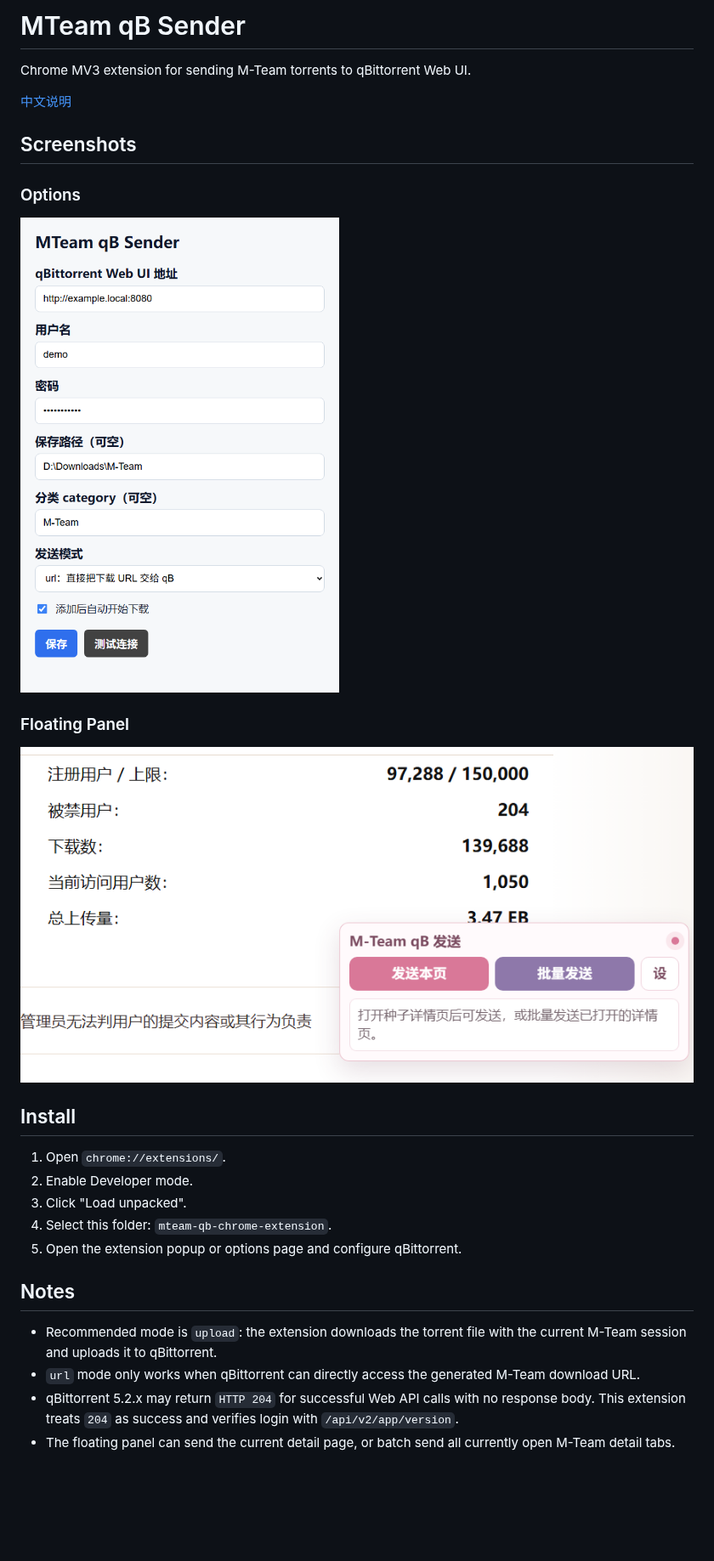
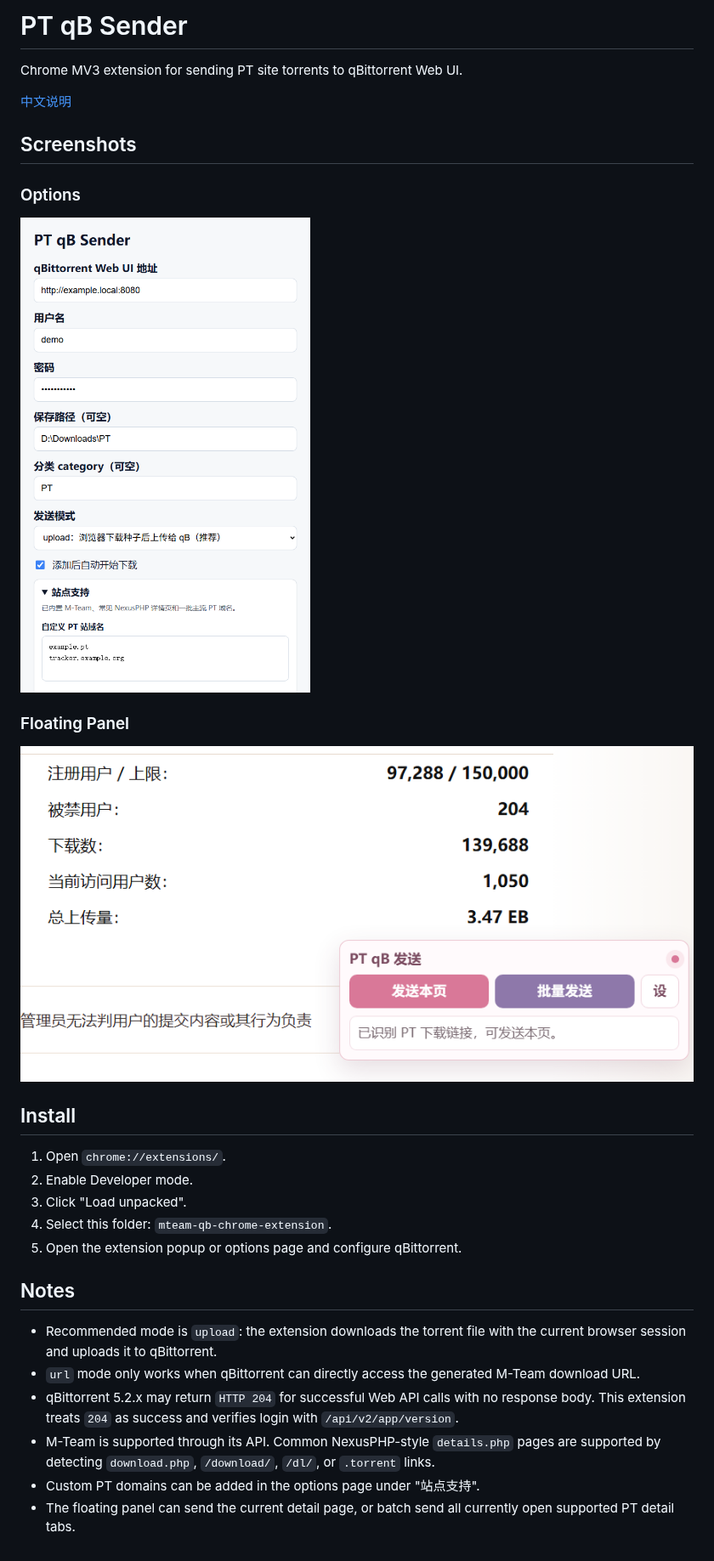
Before and after one commit to jeron-lgy/MTeam-qbittorrent-Sender, a Markdown page: README.md, the part around the change. Shown at 85% size. GitHub-like rendering; pictures changed too: assets/screenshots/floating-panel.png, assets/screenshots/options-page.png; blank space fills up the shorter version.

Commit message:
Add multi-site PT support

```diff
--- a/README.md
+++ b/README.md
@@ -1,6 +1,6 @@
-# MTeam qB Sender
+# PT qB Sender
 
-Chrome MV3 extension for sending M-Team torrents to qBittorrent Web UI.
+Chrome MV3 extension for sending PT site torrents to qBittorrent Web UI.
 
 [中文说明](README.zh-CN.md)
 
@@ -24,7 +24,9 @@ Chrome MV3 extension for sending M-Team torrents to qBittorrent Web UI.
 
 ## Notes
 
-- Recommended mode is `upload`: the extension downloads the torrent file with the current M-Team session and uploads it to qBittorrent.
+- Recommended mode is `upload`: the extension downloads the torrent file with the current browser session and uploads it to qBittorrent.
 - `url` mode only works when qBittorrent can directly access the generated M-Team download URL.
 - qBittorrent 5.2.x may return `HTTP 204` for successful Web API calls with no response body. This extension treats `204` as success and verifies login with `/api/v2/app/version`.
-- The floating panel can send the current detail page, or batch send all currently open M-Team detail tabs.
+- M-Team is supported through its API. Common NexusPHP-style `details.php` pages are supported by detecting `download.php`, `/download/`, `/dl/`, or `.torrent` links.
+- Custom PT domains can be added in the options page under "站点支持".
+- The floating panel can send the current detail page, or batch send all currently open supported PT detail tabs.
```
Also changed, not shown: README.zh-CN.md (+28 -9 lines), 6 other files.
